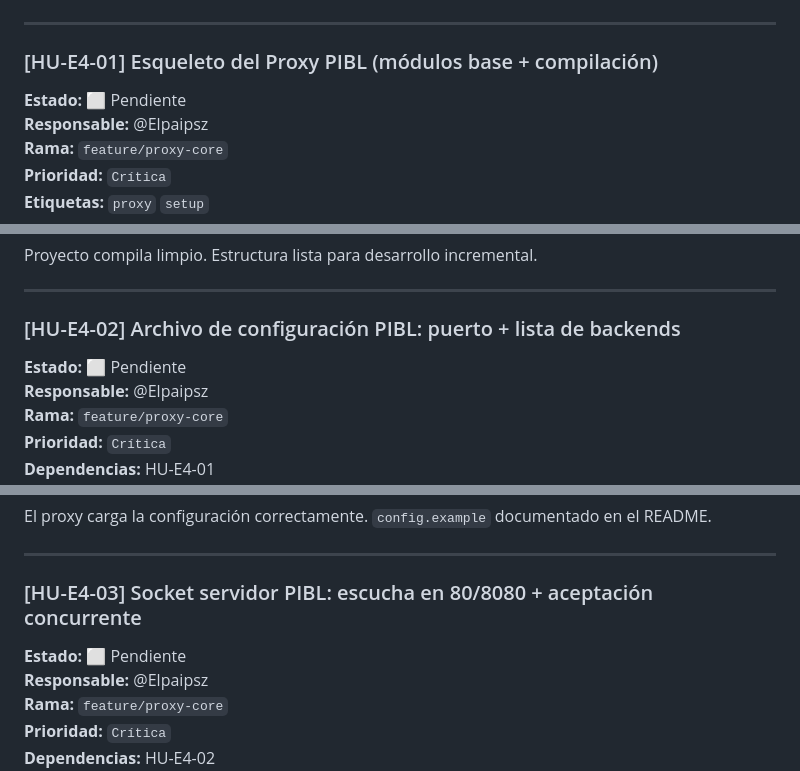
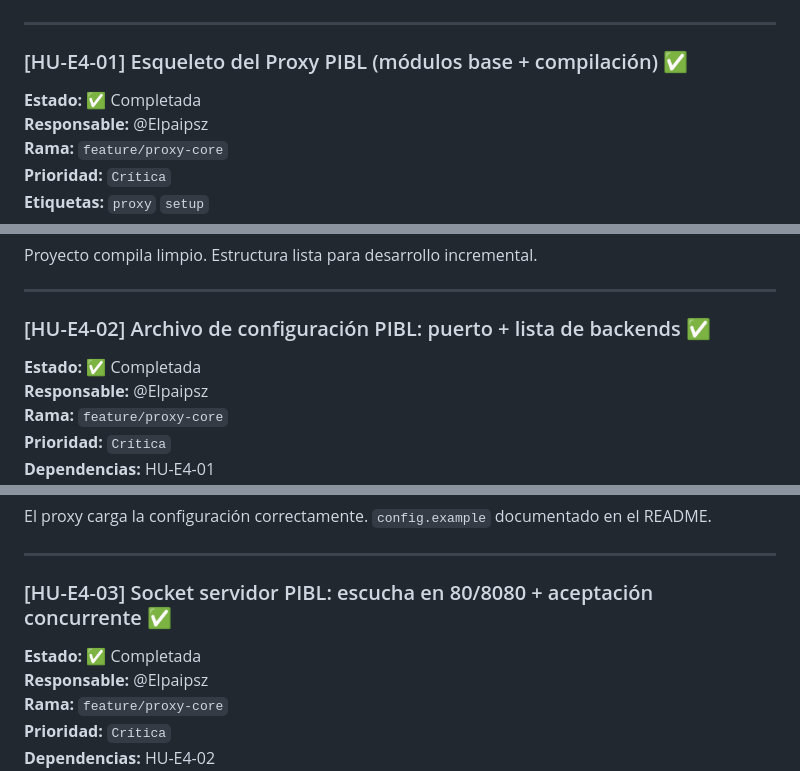
Before and after one commit to Nicolaszj/Web-Cluster, a Markdown page: BACKLOG_COMPLETO.md, 3 parts joined by grey strips. GitHub-like rendering.

```diff
--- a/BACKLOG_COMPLETO.md
+++ b/BACKLOG_COMPLETO.md
@@ -698,9 +698,9 @@ Browser renderiza correctamente HTML e imágenes en los 4 casos de prueba. Heade
 
 ---
 
-### [HU-E4-01] Esqueleto del Proxy PIBL (módulos base + compilación)
+### [HU-E4-01] Esqueleto del Proxy PIBL (módulos base + compilación) ✅
 
-**Estado:** ⬜ Pendiente
+**Estado:** ✅ Completada
 **Responsable:** @Elpaipsz
 **Rama:** `feature/proxy-core`
 **Prioridad:** `Crítica`
@@ -728,9 +728,9 @@ Proyecto compila limpio. Estructura lista para desarrollo incremental.
 
 ---
 
-### [HU-E4-02] Archivo de configuración PIBL: puerto + lista de backends
+### [HU-E4-02] Archivo de configuración PIBL: puerto + lista de backends ✅
 
-**Estado:** ⬜ Pendiente
+**Estado:** ✅ Completada
 **Responsable:** @Elpaipsz
 **Rama:** `feature/proxy-core`
 **Prioridad:** `Crítica`
@@ -760,9 +760,9 @@ El proxy carga la configuración correctamente. `config.example` documentado en
 
 ---
 
-### [HU-E4-03] Socket servidor PIBL: escucha en 80/8080 + aceptación concurrente
+### [HU-E4-03] Socket servidor PIBL: escucha en 80/8080 + aceptación concurrente ✅
 
-**Estado:** ⬜ Pendiente
+**Estado:** ✅ Completada
 **Responsable:** @Elpaipsz
 **Rama:** `feature/proxy-core`
 **Prioridad:** `Crítica`
```
Also changed, not shown: other parts of BACKLOG_COMPLETO.md (+23 -23 lines).
